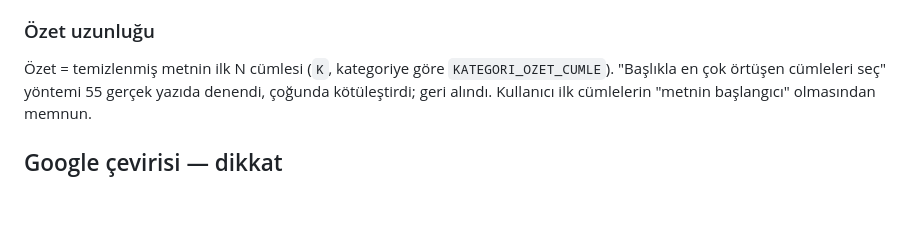
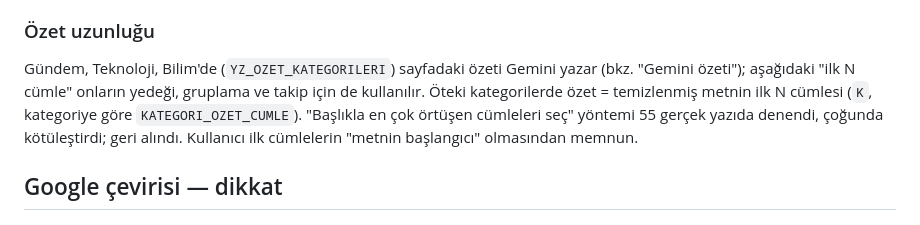
Before and after one commit to selcuk-hoo/haber-ozetleri, a Markdown page: CLAUDE.md, the part around one of its changes. Rendered like a GitHub page; blank space fills up the shorter version.

```diff
--- a/CLAUDE.md
+++ b/CLAUDE.md
@@ -128,7 +130,10 @@ eski sayfayı yeniler). Sonra iş akışı loglarında o kaynağın satırına b
 
 ### Özet uzunluğu
 
-Özet = temizlenmiş metnin ilk N cümlesi (`K`, kategoriye göre
+Gündem, Teknoloji, Bilim'de (`YZ_OZET_KATEGORILERI`) sayfadaki özeti
+Gemini yazar (bkz. "Gemini özeti"); aşağıdaki "ilk N cümle" onların
+yedeği, gruplama ve takip için de kullanılır. Öteki kategorilerde
+özet = temizlenmiş metnin ilk N cümlesi (`K`, kategoriye göre
 `KATEGORI_OZET_CUMLE`). "Başlıkla en çok örtüşen cümleleri seç" yöntemi 55
 gerçek yazıda denendi, çoğunda kötüleştirdi; geri alındı. Kullanıcı ilk
 cümlelerin "metnin başlangıcı" olmasından memnun.
```
Also changed, not shown: other parts of CLAUDE.md (+25 -20 lines).
